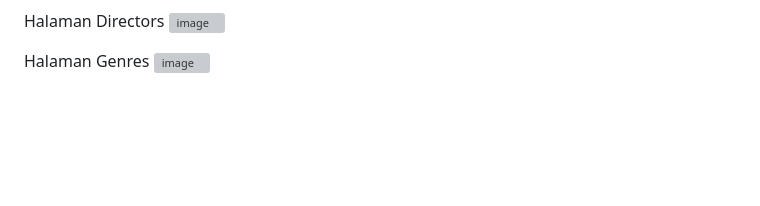
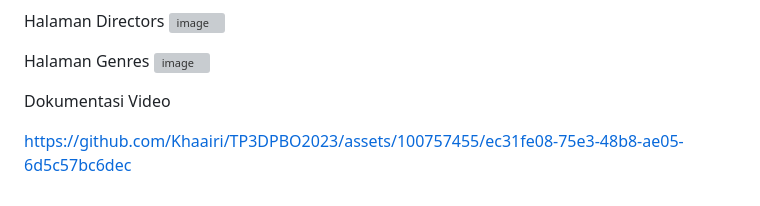
Before and after one commit to Khaairi/TP3DPBO2023, a Markdown page: README.md, the part around the change. Drawn GitHub-style; blank space fills up the shorter version; grey boxes are pictures that could not be loaded.

```diff
--- a/README.md
+++ b/README.md
@@ -46,3 +46,7 @@ Halaman Directors
 
 Halaman Genres
 ![image](https://github.com/Khaairi/TP3DPBO2023/assets/100757455/f1cbbbc4-dd01-48b7-a5ea-67fe67bec16d)
+
+Dokumentasi Video
+
+https://github.com/Khaairi/TP3DPBO2023/assets/100757455/ec31fe08-75e3-48b8-ae05-6d5c57bc6dec
```
